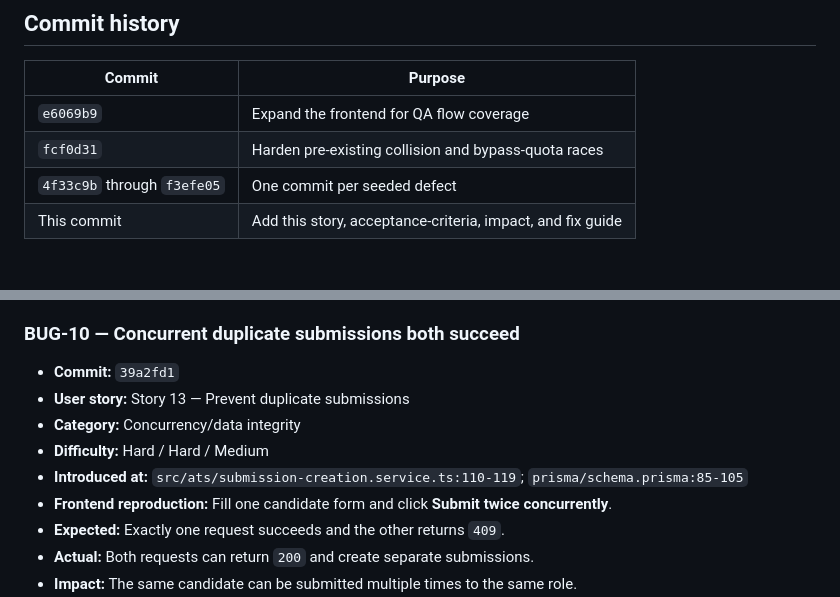
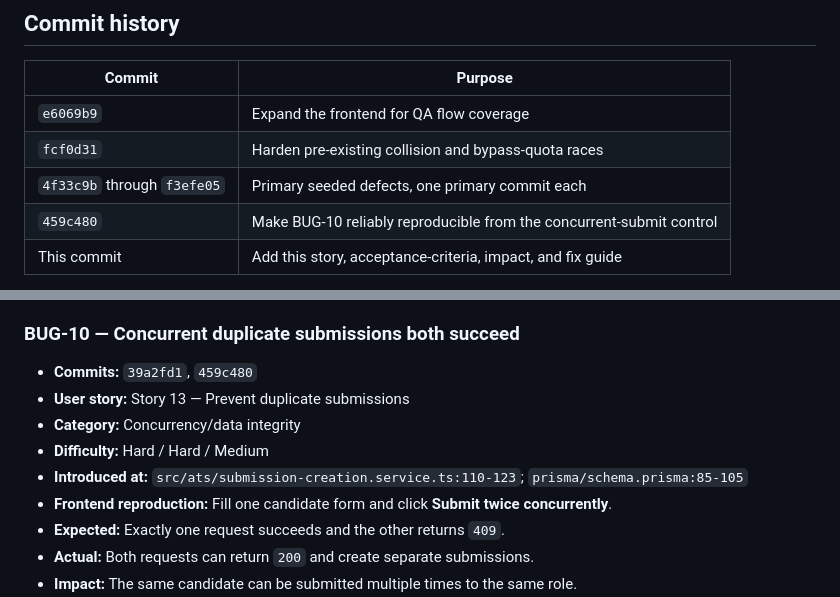
Before and after one commit to ContrarioAI/qa-take-home, a Markdown page: docs/seeded-qa-defects.md, 2 parts joined by grey strips. Drawn GitHub-style.

Commit message:
Document deterministic BUG-10 reproduction
Co-Authored-By: Weave Router <router@workweave.ai>

```diff
--- a/docs/seeded-qa-defects.md
+++ b/docs/seeded-qa-defects.md
@@ -8,7 +8,8 @@ This branch contains the frontend QA surface, a baseline hardening commit, and e
 |---|---|
 | `e6069b9` | Expand the frontend for QA flow coverage |
 | `fcf0d31` | Harden pre-existing collision and bypass-quota races |
-| `4f33c9b` through `f3efe05` | One commit per seeded defect |
+| `4f33c9b` through `f3efe05` | Primary seeded defects, one primary commit each |
+| `459c480` | Make BUG-10 reliably reproducible from the concurrent-submit control |
 | This commit | Add this story, acceptance-criteria, impact, and fix guide |
 
 The baseline hardening commit is intentional: the original reference implementation allowed two concurrent bypass submissions with one remaining quota and allowed concurrent duplicates. Those behaviors were corrected before the corresponding seeded regressions were added.
@@ -309,11 +310,11 @@ Each defect uses `Identify / Recreate / Fix` difficulty:
 
 ### BUG-10 — Concurrent duplicate submissions both succeed
 
-- **Commit:** `39a2fd1`
+- **Commits:** `39a2fd1`, `459c480`
 - **User story:** Story 13 — Prevent duplicate submissions
 - **Category:** Concurrency/data integrity
 - **Difficulty:** Hard / Hard / Medium
-- **Introduced at:** `src/ats/submission-creation.service.ts:110-119`; `prisma/schema.prisma:85-105`
+- **Introduced at:** `src/ats/submission-creation.service.ts:110-123`; `prisma/schema.prisma:85-105`
 - **Frontend reproduction:** Fill one candidate form and click **Submit twice concurrently**.
 - **Expected:** Exactly one request succeeds and the other returns `409`.
 - **Actual:** Both requests can return `200` and create separate submissions.
```
